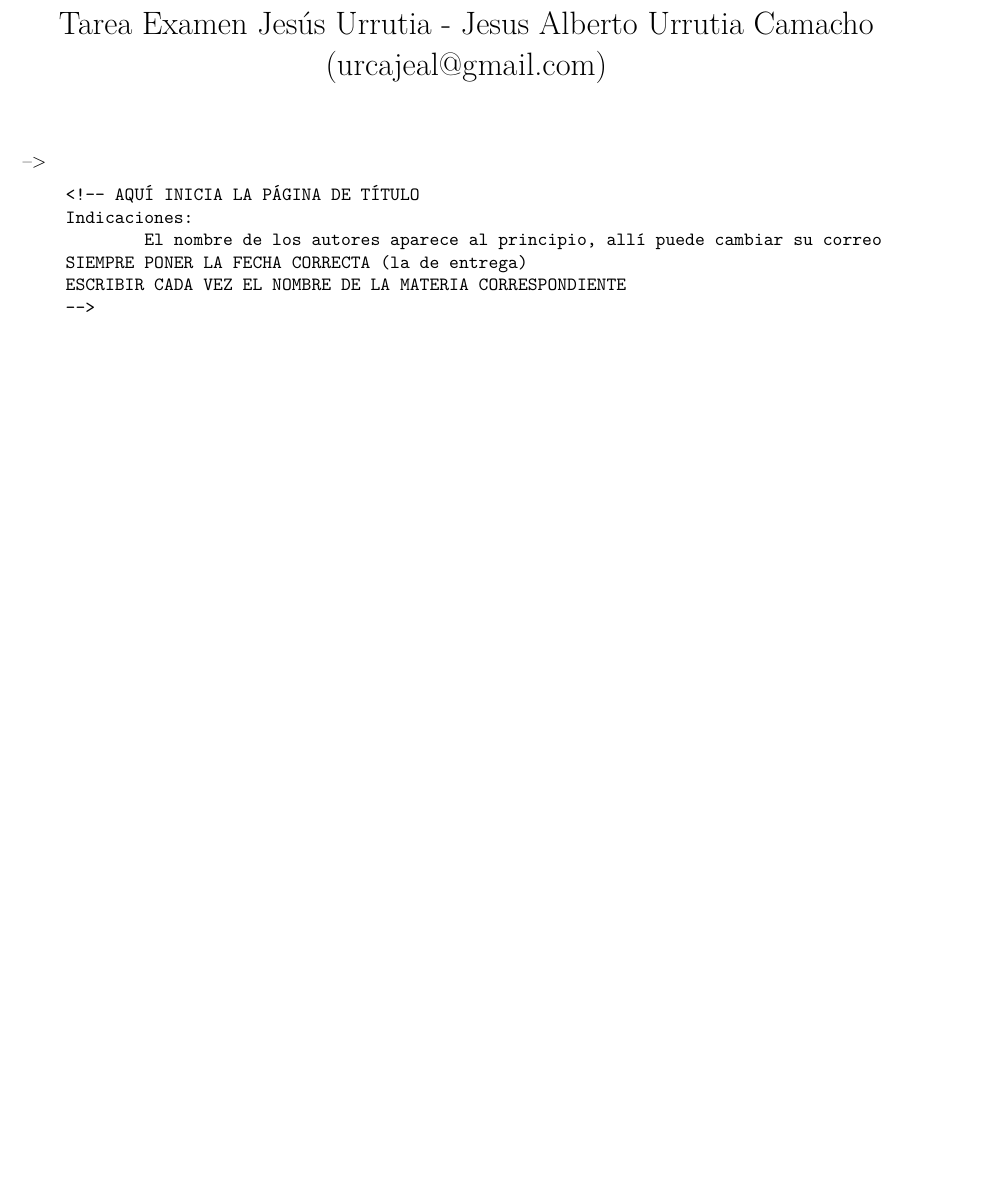
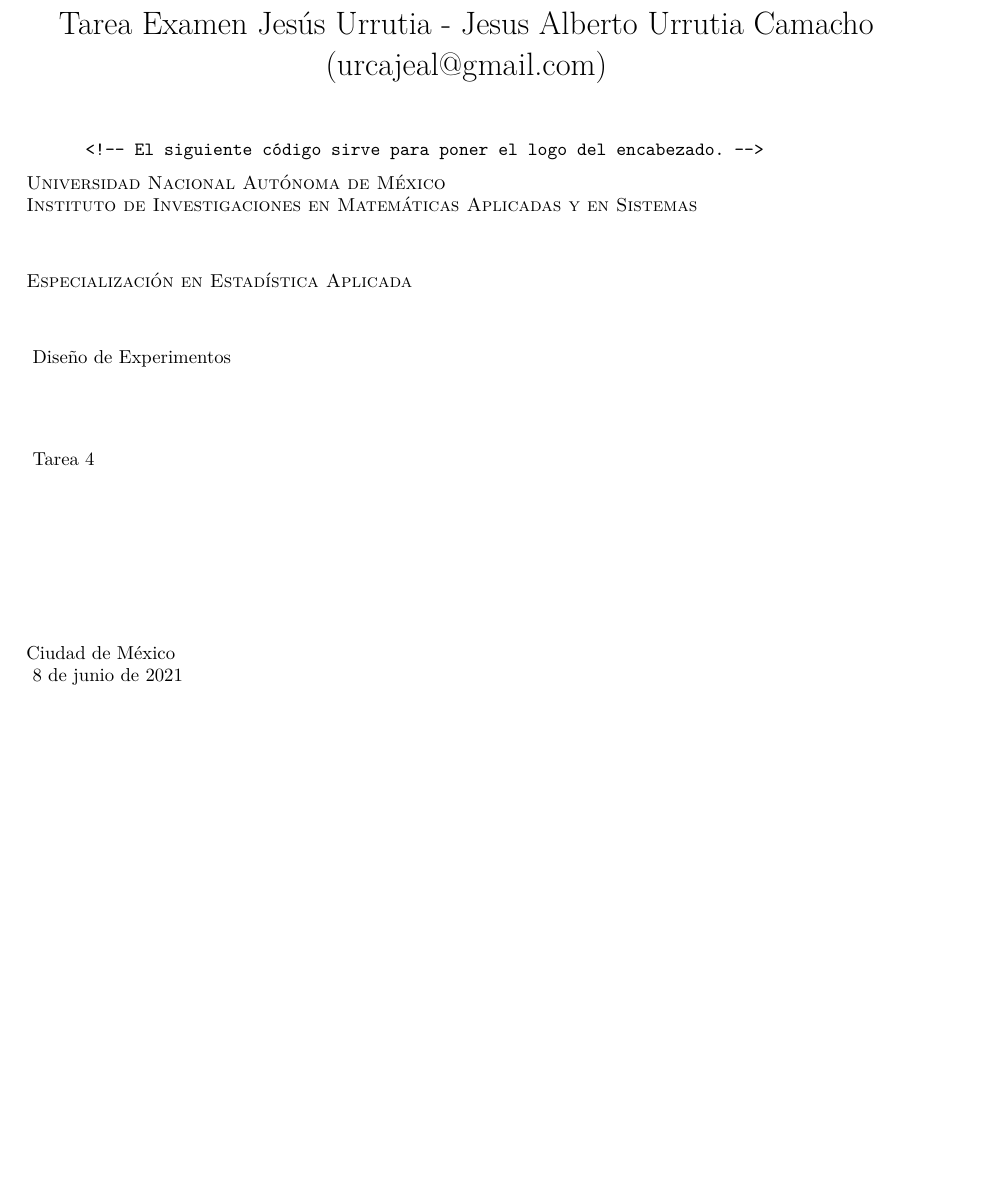
Before and after one commit to jealurca/Multiple_Regression3, an R Markdown document (Tarea regresion 3.Rmd): part of page 1 of 8 before the commit and part of page 1 of 9 after it, cut so that both start at the same text, the shorter picture padded with empty space. Rendered offline with R 4.5, knitr and Pandoc, then LaTeX, with nearby package versions; a font, style sheet, LaTeX package, included part or bibliography that could not be used is replaced or left out.

Commit message:
cambios local

```diff
--- a/Tarea regresion 3.Rmd
+++ b/Tarea regresion 3.Rmd
@@ -110,28 +110,21 @@
 
 
 
-        <!-- AQUÍ INICIA LA PÁGINA DE TÍTULO
-        Indicaciones:
-                El nombre de los autores aparece al principio, allí puede cambiar su correo
-        SIEMPRE PONER LA FECHA CORRECTA (la de entrega)
-        ESCRIBIR CADA VEZ EL NOMBRE DE LA MATERIA CORRESPONDIENTE
-        -->
+\title{ {\sc Universidad Nacional Autónoma de México}\\
+\vspace{1cm}{\sc Instituto de Investigaciones en Matemáticas Aplicadas y en Sistemas}\\
+                        \vspace{1cm}{\sc Especialización en Estadística Aplicada} \\
+                        \vspace{1.5cm} {Diseño de Experimentos} \\
+                        \vspace{1.5cm} {Tarea 4}
+                }
 
-<!-- \title{ {\sc Universidad Nacional Autónoma de México}\\ -->
-<!-- \vspace{1cm}{\sc Instituto de Investigaciones en Matemáticas Aplicadas y en Sistemas}\\  -->
-<!--                         \vspace{1cm}{\sc Especialización en Estadística Aplicada} \\ -->
-<!--                         \vspace{1.5cm} {Diseño de Experimentos} \\ -->
-<!--                         \vspace{1.5cm} {Tarea 4} -->
-<!--                 } -->
+\date{\vspace{1.5cm}Ciudad de México\\
+        \vspace{1cm} \today }
 
-<!-- \date{\vspace{1.5cm}Ciudad de México\\ -->
-<!--         \vspace{1cm} \today } -->
-
-<!-- \maketitle -->
+\maketitle
 
 
-<!-- \thispagestyle{fancy} -->
-<!-- \newpage -->
+\thispagestyle{fancy}
+\newpage
 
 
 # Se realiza un estudio del el efecto que tiene la renta per capita (R), la zona costera (ZC) o archipiélago (ZA) sobre las estadías hoteleras por habitante en diferentes provincias (P). Y se obtienen los siguientes resultados
```
Also changed, not shown: Tarea-regresion-3.pdf, image/iimas.jpg (added), Tarea regresion 3.Rmd (20 more changed lines), 1 other file.
